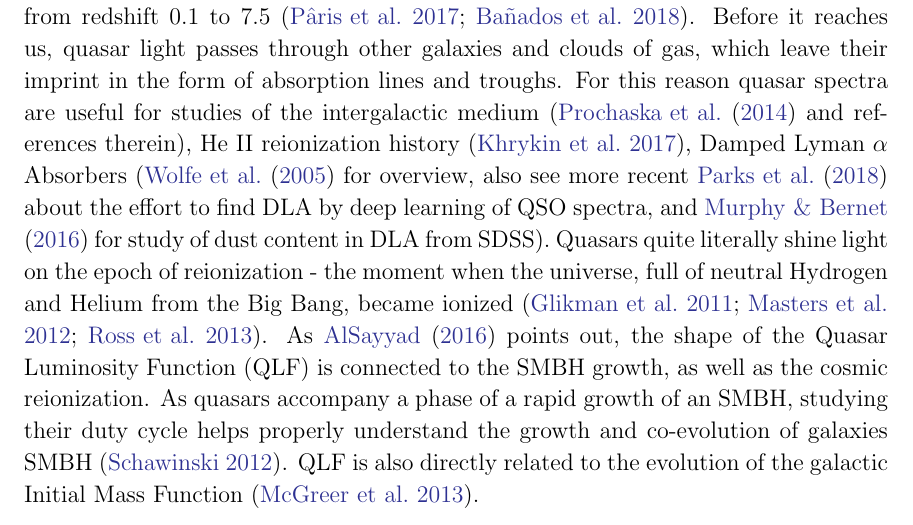
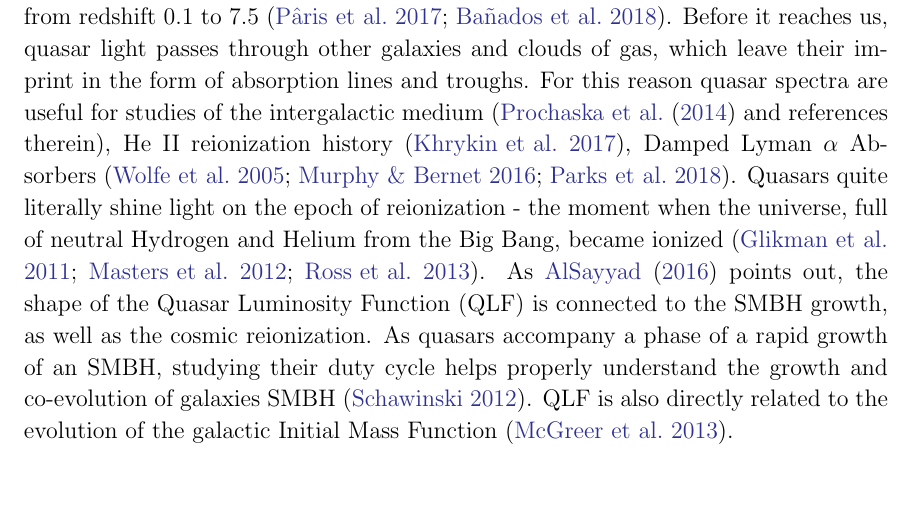
Before and after one commit to suberlak/dissertation_summary, a LaTeX paper (main.tex): part of page 2 of 9, cut so that both start at the same text, the shorter picture padded with empty space. Compiled offline with LaTeX, dvips and Ghostscript.

Commit message:
shortened DLA bracket

```diff
--- a/main.tex
+++ b/main.tex
@@ -25,7 +25,7 @@ Quasars are some of the most luminous sources of radiation in the Universe.  Ter
 
 
 \subsection{Scientific uses of quasars}
-Quasars are an excellent probe of the evolution of the universe over time. Present across vast range of distances (redshifts), quasars are witnesses to the conditions in the universe from the earliest times of first galaxies, to later galaxy mergers.  The distribution of quasars peaks at the redshift $\approx$2, and they have been seen all the way from redshift 0.1 to 7.5 \citep{paris2017, banados2018}. Before it reaches us, quasar light passes through other galaxies and clouds of gas, which leave their imprint  in the form of absorption lines and troughs.  For this reason quasar spectra are useful  for studies of the intergalactic medium (\cite{prochaska2014} and references therein),  He II reionization history \citep{khrykin2017}, Damped Lyman $\alpha$ Absorbers (\cite{wolfe2005} for overview, also see more recent \cite{parks2018} about the effort to find DLA by deep learning of QSO spectra, and \cite{murphy2016} for study of  dust content in DLA from SDSS).  Quasars quite literally shine light on the epoch of reionization - the moment when the universe, full of neutral Hydrogen and Helium from the Big Bang, became ionized \citep{glikman2011, masters2012, ross2013}. As  \cite{alsayyad2016} points out, the shape of the Quasar Luminosity Function (QLF) is connected to the SMBH growth, as well as the cosmic reionization. As quasars accompany a phase of a rapid growth of an SMBH, studying their duty cycle helps properly understand the growth and co-evolution of  galaxies SMBH \citep{schawinski2012}.  QLF is also directly related to the evolution of the galactic Initial Mass Function \citep{mcgreer2013}.
+Quasars are an excellent probe of the evolution of the universe over time. Present across vast range of distances (redshifts), quasars are witnesses to the conditions in the universe from the earliest times of first galaxies, to later galaxy mergers.  The distribution of quasars peaks at the redshift $\approx$2, and they have been seen all the way from redshift 0.1 to 7.5 \citep{paris2017, banados2018}. Before it reaches us, quasar light passes through other galaxies and clouds of gas, which leave their imprint  in the form of absorption lines and troughs.  For this reason quasar spectra are useful  for studies of the intergalactic medium (\cite{prochaska2014} and references therein),  He II reionization history \citep{khrykin2017}, Damped Lyman $\alpha$ Absorbers \citep{wolfe2005,murphy2016,parks2018}.  Quasars quite literally shine light on the epoch of reionization - the moment when the universe, full of neutral Hydrogen and Helium from the Big Bang, became ionized \citep{glikman2011, masters2012, ross2013}. As  \cite{alsayyad2016} points out, the shape of the Quasar Luminosity Function (QLF) is connected to the SMBH growth, as well as the cosmic reionization. As quasars accompany a phase of a rapid growth of an SMBH, studying their duty cycle helps properly understand the growth and co-evolution of  galaxies SMBH \citep{schawinski2012}.  QLF is also directly related to the evolution of the galactic Initial Mass Function \citep{mcgreer2013}.
 
 \subsection{Science of quasars}
 Quasars are very interesting objects in their own right. An accretion disk is an extreme environment: it is a disk of viscously heated matter inspiralling onto an SMBH \citep{ruan2017}. The disk by itself is merely a few times bigger than the solar system (\citep{mudd2017} shows with reverberation mapping studies that for the majority of their sample disk sizes at 2500 angstroms are between 1-10 light days - compare that to the orbit of pluto, of approximately 0.23 light days.) The disk itself, due to a relatively small size compared to the galaxy cannot be resolved with even the largest currently operating telescope (eg. TMT, GMT - cite biggest telescopes so far).  Yet, emission from the accretion disk overwhelms all the light from the stars of the host galaxy.   In case of quasars, the accretion disk is so much brighter than all the stars of the host galaxy, that initially one only sees the light that appears to all come from one point in space - exactly like in case of a star. Hence the light from an accretion disk appears point-like : quasi-stellar. However,  if one allows to collect the light for much longer, with bigger collecting area  we begin to see the stellar light from the galaxy hosting the active nucleus \citep{hutchings2002,kotilainen2013, falomo2014, liuzzo2016, bayliss2017}.
```
